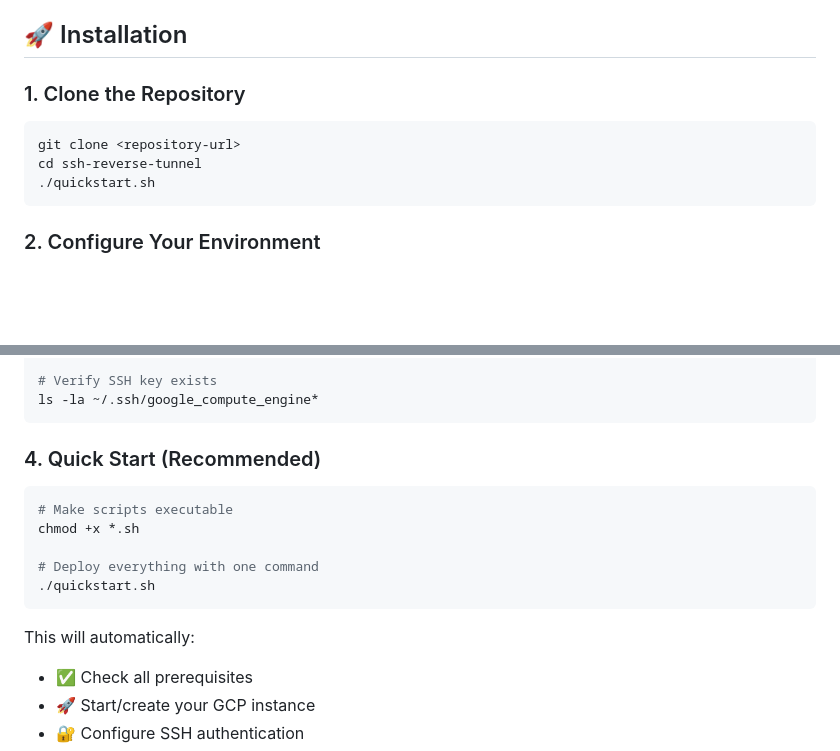
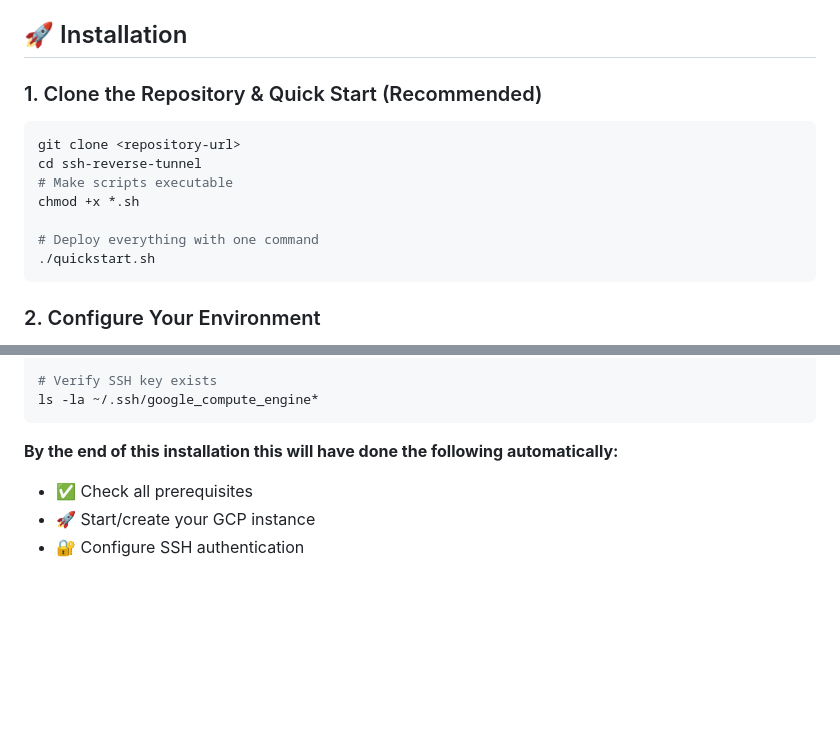
Before and after one commit to sriharimuralidhar1/ssh-reverse-tunnel, a Markdown page: README.md, 2 parts joined by grey strips. GitHub-like rendering; blank space fills up the shorter version.

````diff
--- a/README.md
+++ b/README.md
@@ -80,10 +80,14 @@ gcloud auth login
 
 ## 🚀 Installation
 
-### 1. Clone the Repository
+### 1. Clone the Repository & Quick Start (Recommended)
 ```bash
 git clone <repository-url>
 cd ssh-reverse-tunnel
+# Make scripts executable
+chmod +x *.sh
+
+# Deploy everything with one command
 ./quickstart.sh
 ```
 
@@ -118,18 +122,7 @@ gcloud compute config-ssh
 # Verify SSH key exists
 ls -la ~/.ssh/google_compute_engine*
 ```
-
-### 4. Quick Start (Recommended)
-
-```bash
-# Make scripts executable
-chmod +x *.sh
-
-# Deploy everything with one command
-./quickstart.sh
-```
-
-This will automatically:
+**By the end of this installation this will have done the following automatically:**
 - ✅ Check all prerequisites
 - 🚀 Start/create your GCP instance
 - 🔐 Configure SSH authentication
````
